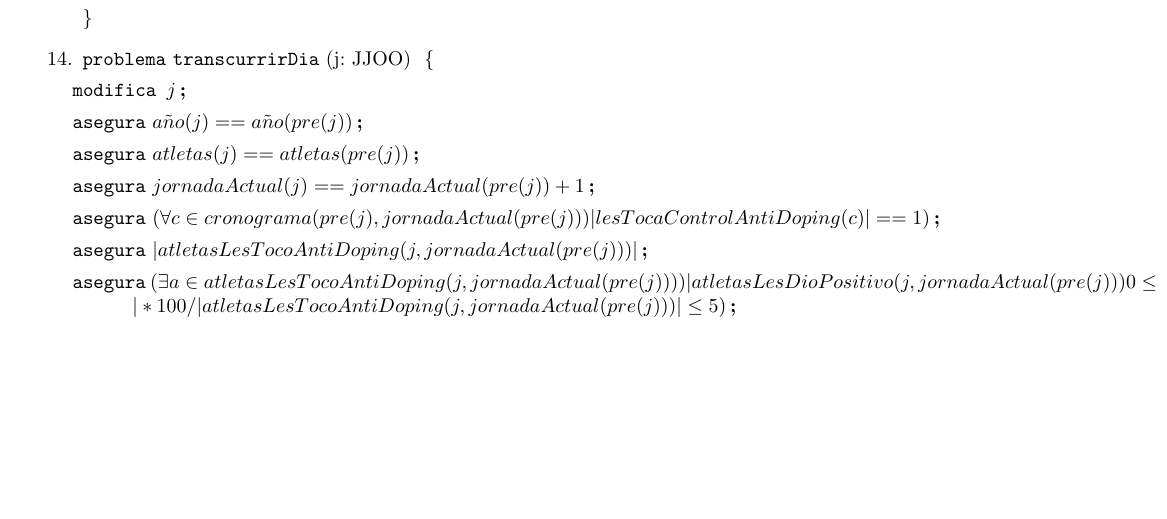
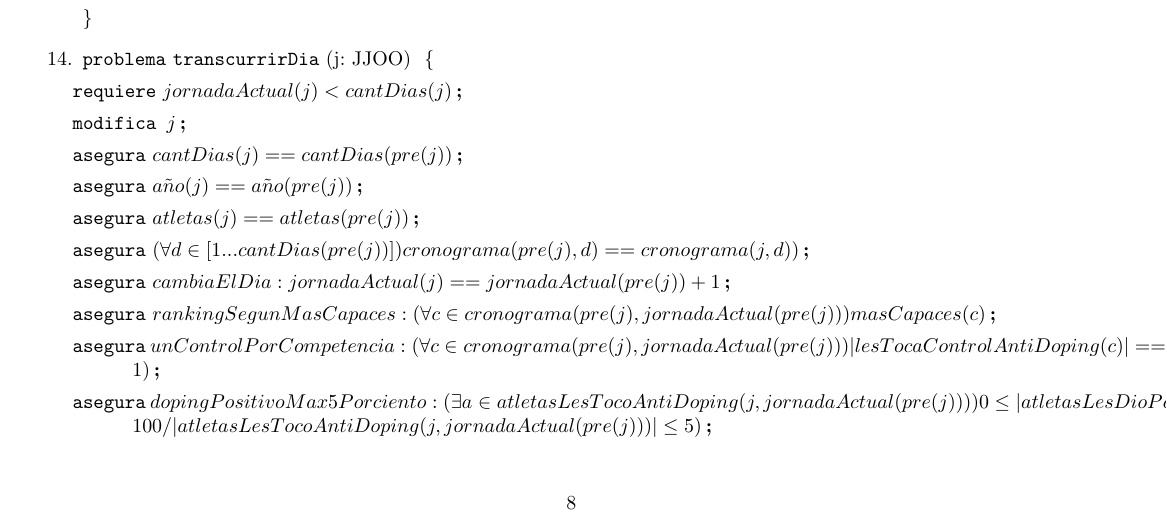
Before and after one commit to nlasso/Borbotones, a LaTeX document (TP1/templateTPLatex/templateTP.tex): part of page 4 of 6 before the commit and part of page 8 of 13 after it, cut so that both start at the same text, the shorter picture padded with empty space. The pictures show the PDF file TP1/templateTPLatex/templateTP.pdf that the author committed with the source.

Commit message:
Ej 14 completo

```diff
--- a/TP1/templateTPLatex/templateTP.tex
+++ b/TP1/templateTPLatex/templateTP.tex
@@ -181,13 +181,16 @@
 
 \item
 \begin{problema}{transcurrirDia}{j: JJOO}{}
+\requiere{jornadaActual(j) < cantDias(j)}
 \modifica{j}
+\asegura{cantDias(j)==cantDias(pre(j))}
 \asegura{año(j)==año(pre(j))}
 \asegura{atletas(j)==atletas(pre(j))}
-\asegura{jornadaActual(j)==jornadaActual(pre(j))+1}
-\asegura{(\forall c \in cronograma( pre(j),jornadaActual(pre(j))) |lesTocaControlAntiDoping(c)|==1 )}
-\asegura{|atletasLesTocoAntiDoping(j,jornadaActual(pre(j)))|}
-\asegura{(\exists a \in atletasLesTocoAntiDoping(j,jornadaActual(pre(j)))) |atletasLesDioPositivo(j,jornadaActual(pre(j))) 0 \leq |*100/|atletasLesTocoAntiDoping(j,jornadaActual(pre(j)))| \leq 5 )}
+\asegura{(\forall d \in [1...cantDias(pre(j))]) cronograma(pre(j),d) == cronograma(j,d)) }
+\asegura{ cambiaElDia: jornadaActual(j)==jornadaActual(pre(j))+1}
+\asegura{ rankingSegunMasCapaces: (\forall c \in cronograma(pre(j),jornadaActual(pre(j))) masCapaces(c)}
+\asegura{ unControlPorCompetencia: (\forall c \in cronograma( pre(j),jornadaActual(pre(j))) |lesTocaControlAntiDoping(c)|==1 )}
+\asegura{ dopingPositivoMax5Porciento: (\exists a \in atletasLesTocoAntiDoping(j,jornadaActual(pre(j)))) 0 \leq |atletasLesDioPositivo(j,jornadaActual(pre(j)))|*100/|atletasLesTocoAntiDoping(j,jornadaActual(pre(j)))| \leq 5 )}
 \aux{atletasLesTocoAntiDoping}{J:JJOO,d:\ent}{[Atleta]}{[lesTocoControlAntiDoping(c)_0 | c \in cronograma(j,d)]}
 \aux{atletasLesDioPositivo}{J:JJOO,d:\ent}{[Atleta]}{[lesTocoControlAntiDoping(c)_0 | c \in cronograma(j,d), lesTocoControlAntiDoping(c)_0 \in leDioPositivo(c) ]}
 \end{problema}
```
Also changed, not shown: TP1/templateTPLatex/templateTP.pdf, TP1/templateTPLatex/templateTP.tex (2 more changed lines), 2 other files.
